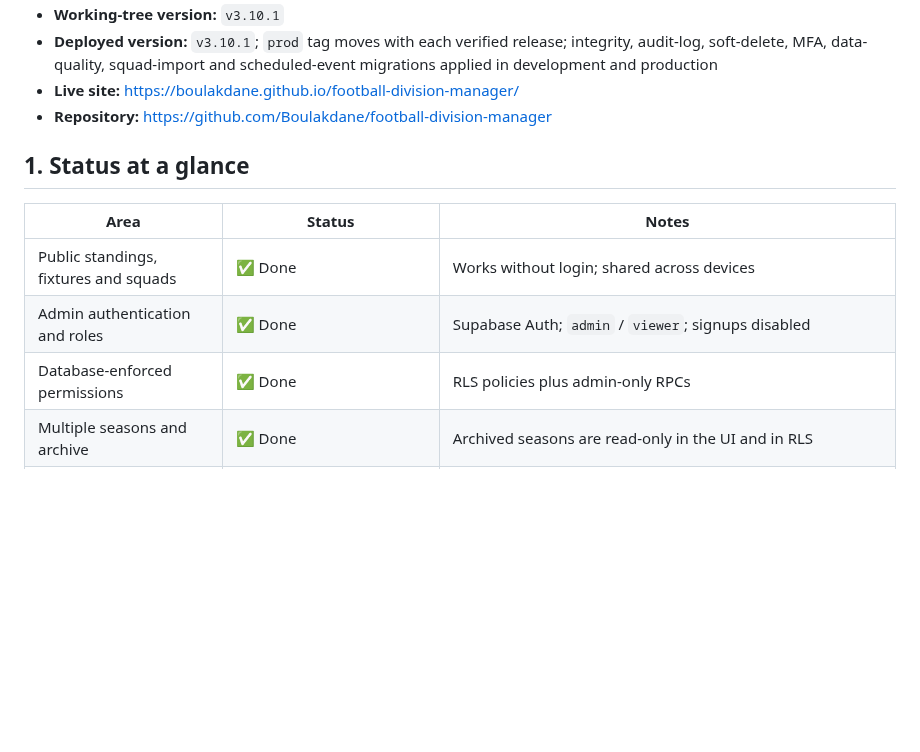
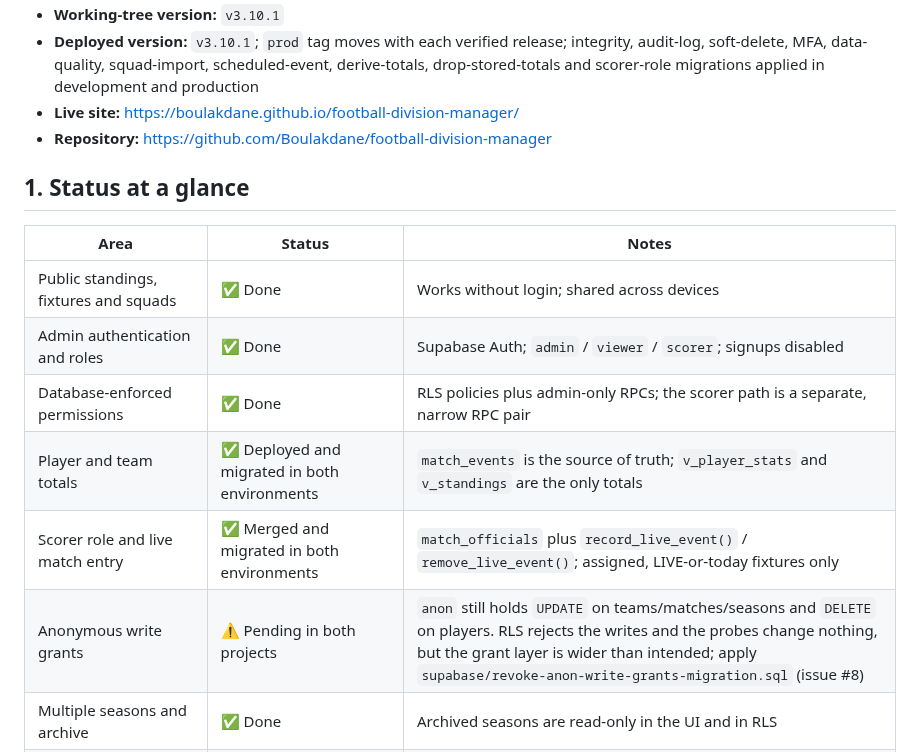
Before and after one commit to Boulakdane/football-division-manager, a Markdown page: docs/PROGRESS.md, the part around one of its changes. Rendered like a GitHub page; blank space fills up the shorter version.

```diff
--- a/docs/PROGRESS.md
+++ b/docs/PROGRESS.md
@@ -4,5 +4,5 @@
 - **Working-tree version:** `v3.10.1`
-- **Deployed version:** `v3.10.1`; `prod` tag moves with each verified release; integrity, audit-log, soft-delete, MFA, data-quality, squad-import and scheduled-event migrations applied in development and production
+- **Deployed version:** `v3.10.1`; `prod` tag moves with each verified release; integrity, audit-log, soft-delete, MFA, data-quality, squad-import, scheduled-event, derive-totals, drop-stored-totals and scorer-role migrations applied in development and production
 - **Live site:** <https://boulakdane.github.io/football-division-manager/>
 - **Repository:** <https://github.com/Boulakdane/football-division-manager>
 
@@ -11,8 +11,11 @@
 | Area | Status | Notes |
 |---|---|---|
 | Public standings, fixtures and squads | ✅ Done | Works without login; shared across devices |
-| Admin authentication and roles | ✅ Done | Supabase Auth; `admin` / `viewer`; signups disabled |
-| Database-enforced permissions | ✅ Done | RLS policies plus admin-only RPCs |
+| Admin authentication and roles | ✅ Done | Supabase Auth; `admin` / `viewer` / `scorer`; signups disabled |
+| Database-enforced permissions | ✅ Done | RLS policies plus admin-only RPCs; the scorer path is a separate, narrow RPC pair |
+| Player and team totals | ✅ Deployed and migrated in both environments | `match_events` is the source of truth; `v_player_stats` and `v_standings` are the only totals |
+| Scorer role and live match entry | ✅ Merged and migrated in both environments | `match_officials` plus `record_live_event()` / `remove_live_event()`; assigned, LIVE-or-today fixtures only |
+| Anonymous write grants | ⚠️ Pending in both projects | `anon` still holds `UPDATE` on teams/matches/seasons and `DELETE` on players. RLS rejects the writes and the probes change nothing, but the grant layer is wider than intended; apply `supabase/revoke-anon-write-grants-migration.sql` (issue #8) |
 | Multiple seasons and archive | ✅ Done | Archived seasons are read-only in the UI and in RLS |
 | Player history protection | ✅ Deployed and live-tested | `players.is_active`; history players are archived and restorable |
 | Destructive operations | ✅ Deployed and live-tested | Team/match deletes and event writes are RPC-only; match saves are atomic |
```
Also changed, not shown: other parts of docs/PROGRESS.md (+23 -2 lines), docs/TASKS.md (+2 -2 lines).
